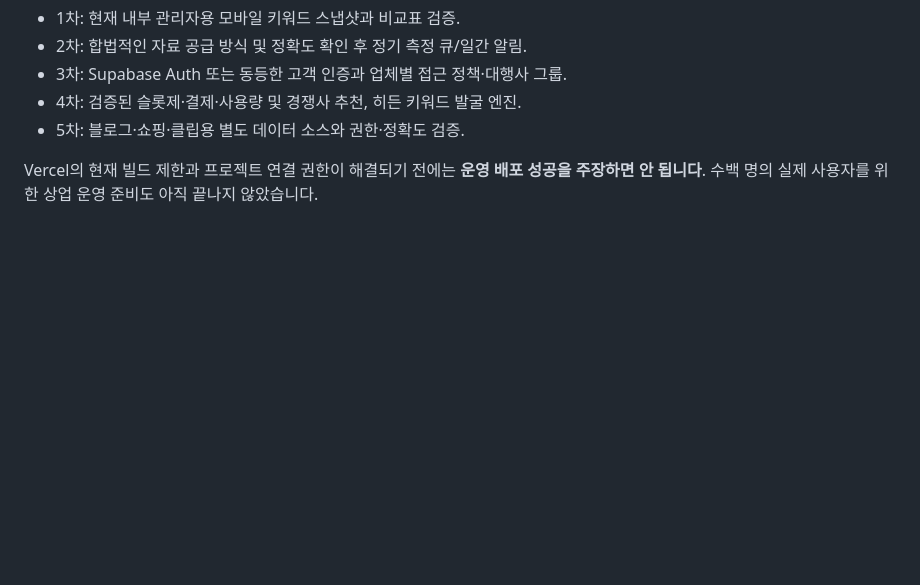
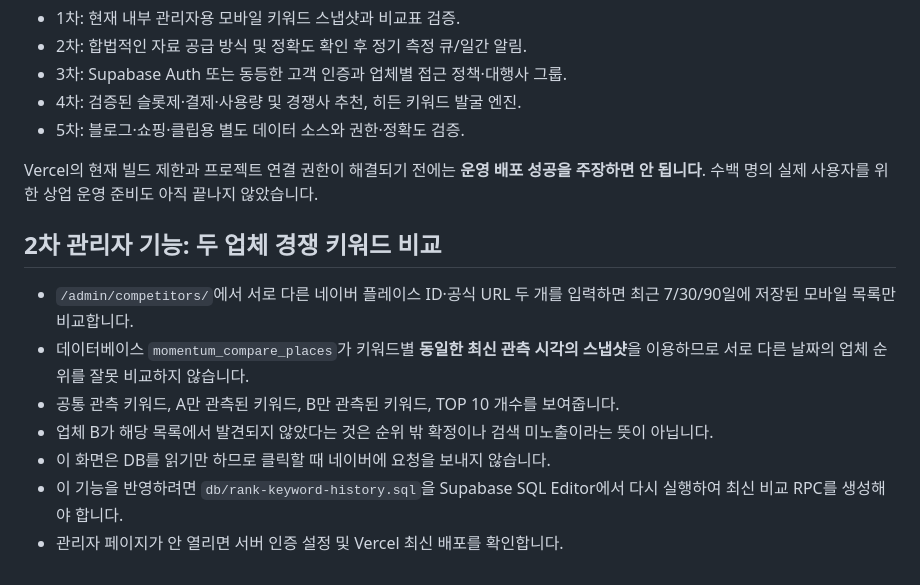
Before and after one commit to goldeye24-hub/momentum, a Markdown page: docs/keyword-matrix-operations.md, the part around the change. Rendered like a GitHub page; blank space fills up the shorter version.

Commit message:
Document observed-only two-store competitor analysis and SQL migration step

```diff
--- a/docs/keyword-matrix-operations.md
+++ b/docs/keyword-matrix-operations.md
@@ -31,3 +31,12 @@
 - 5차: 블로그·쇼핑·클립용 별도 데이터 소스와 권한·정확도 검증.
 
 Vercel의 현재 빌드 제한과 프로젝트 연결 권한이 해결되기 전에는 **운영 배포 성공을 주장하면 안 됩니다**. 수백 명의 실제 사용자를 위한 상업 운영 준비도 아직 끝나지 않았습니다.
+
+## 2차 관리자 기능: 두 업체 경쟁 키워드 비교
+- `/admin/competitors/`에서 서로 다른 네이버 플레이스 ID·공식 URL 두 개를 입력하면 최근 7/30/90일에 저장된 모바일 목록만 비교합니다.
+- 데이터베이스 `momentum_compare_places`가 키워드별 **동일한 최신 관측 시각의 스냅샷**을 이용하므로 서로 다른 날짜의 업체 순위를 잘못 비교하지 않습니다.
+- 공통 관측 키워드, A만 관측된 키워드, B만 관측된 키워드, TOP 10 개수를 보여줍니다.
+- 업체 B가 해당 목록에서 발견되지 않았다는 것은 순위 밖 확정이나 검색 미노출이라는 뜻이 아닙니다.
+- 이 화면은 DB를 읽기만 하므로 클릭할 때 네이버에 요청을 보내지 않습니다.
+- 이 기능을 반영하려면 `db/rank-keyword-history.sql`을 Supabase SQL Editor에서 다시 실행하여 최신 비교 RPC를 생성해야 합니다.
+- 관리자 페이지가 안 열리면 서버 인증 설정 및 Vercel 최신 배포를 확인합니다.
```
